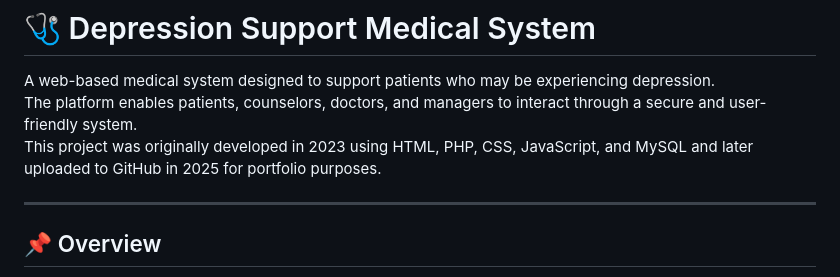
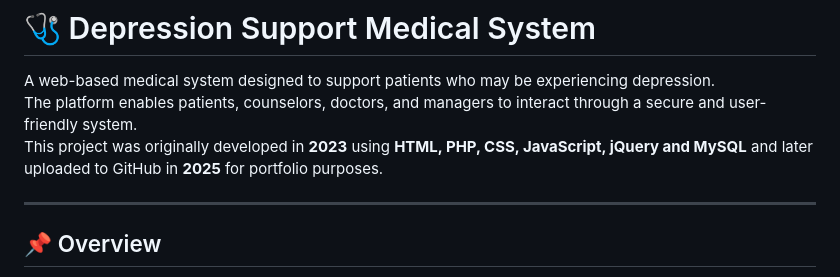
Before and after one commit to ionathomas/mental-health-care-platform, a Markdown page: README.md, the part around the change. Rendered like a GitHub page.

```diff
--- a/README.md
+++ b/README.md
@@ -2,7 +2,7 @@
 
 A web-based medical system designed to support patients who may be experiencing depression.
 The platform enables patients, counselors, doctors, and managers to interact through a secure and user-friendly system.
-This project was originally developed in 2023 using HTML, PHP, CSS, JavaScript, and MySQL and later uploaded to GitHub in 2025 for portfolio purposes.
+This project was originally developed in **2023** using **HTML, PHP, CSS, JavaScript, jQuery and MySQL** and later uploaded to GitHub in **2025** for portfolio purposes.
 
 ---
 
```
